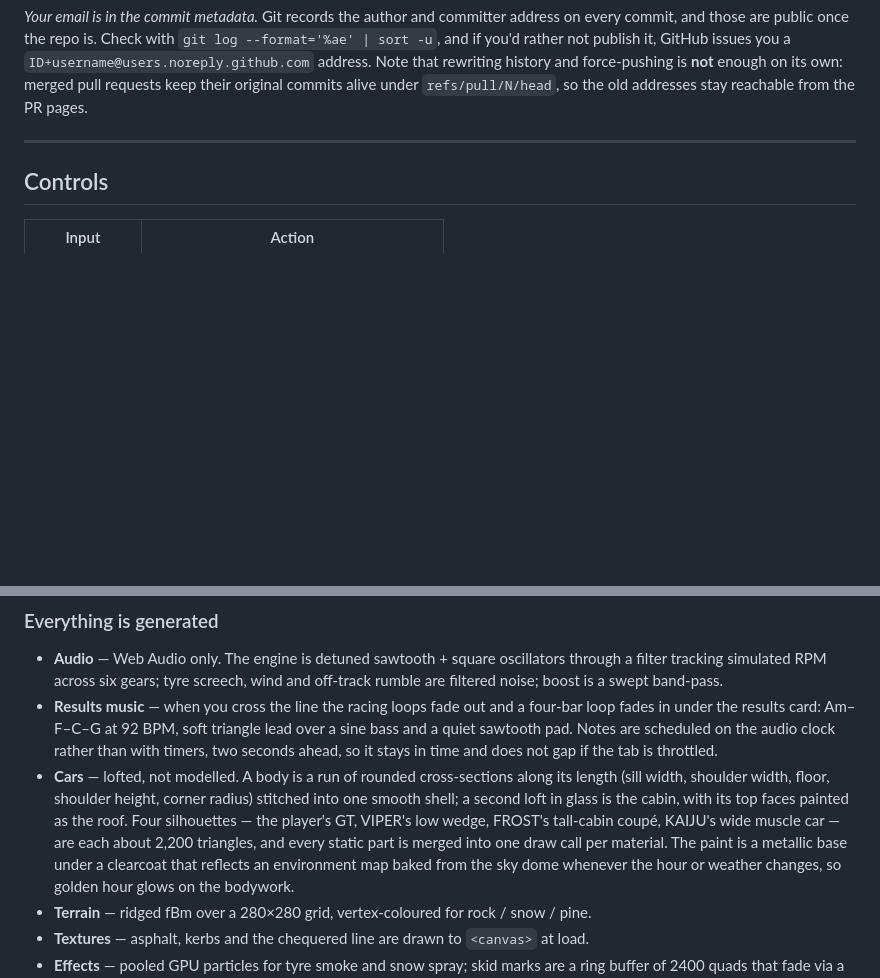
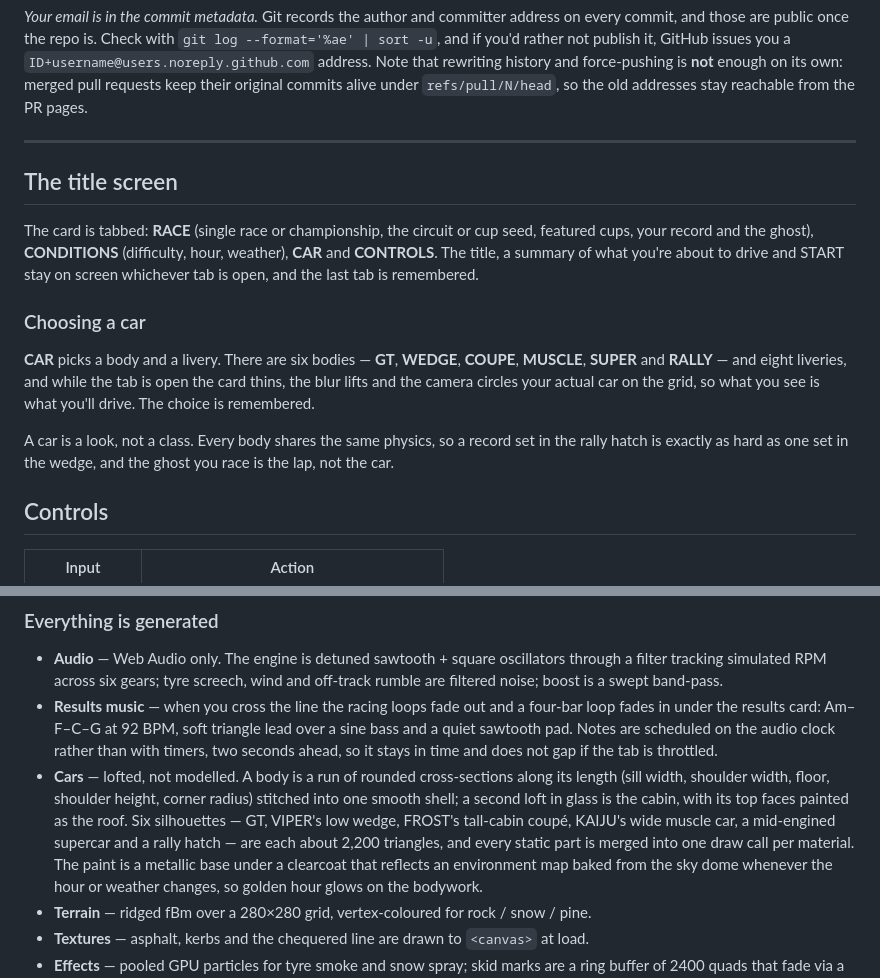
Before and after one commit to arjunemirchandani/alpine-rush, a Markdown page: README.md, 2 parts joined by grey strips. Drawn GitHub-style; blank space fills up the shorter version.

Commit message:
README: the tabbed title screen and the car picker

```diff
--- a/README.md
+++ b/README.md
@@ -82,6 +82,23 @@ if you'd rather not publish it, GitHub issues you a
 `refs/pull/N/head`, so the old addresses stay reachable from the PR pages.
 
 ---
+
+## The title screen
+
+The card is tabbed: **RACE** (single race or championship, the circuit or cup seed, featured cups,
+your record and the ghost), **CONDITIONS** (difficulty, hour, weather), **CAR** and **CONTROLS**.
+The title, a summary of what you're about to drive and START stay on screen whichever tab is open,
+and the last tab is remembered.
+
+### Choosing a car
+
+**CAR** picks a body and a livery. There are six bodies — **GT**, **WEDGE**, **COUPE**, **MUSCLE**,
+**SUPER** and **RALLY** — and eight liveries, and while the tab is open the card thins, the blur
+lifts and the camera circles your actual car on the grid, so what you see is what you'll drive. The
+choice is remembered.
+
+A car is a look, not a class. Every body shares the same physics, so a record set in the rally hatch
+is exactly as hard as one set in the wedge, and the ghost you race is the lap, not the car.
 
 ## Controls
 
@@ -442,10 +459,10 @@ finishing spread of **0.06 seconds** across two minutes of racing.
   so it stays in time and does not gap if the tab is throttled.
 - **Cars** — lofted, not modelled. A body is a run of rounded cross-sections along its length
   (sill width, shoulder width, floor, shoulder height, corner radius) stitched into one smooth
-  shell; a second loft in glass is the cabin, with its top faces painted as the roof. Four
-  silhouettes — the player's GT, VIPER's low wedge, FROST's tall-cabin coupé, KAIJU's wide muscle
-  car — are each about 2,200 triangles, and every static part is merged into one draw call per
-  material. The paint is a metallic base under a clearcoat that reflects an environment map baked
+  shell; a second loft in glass is the cabin, with its top faces painted as the roof. Six
+  silhouettes — GT, VIPER's low wedge, FROST's tall-cabin coupé, KAIJU's wide muscle car, a
+  mid-engined supercar and a rally hatch — are each about 2,200 triangles, and every static part
+  is merged into one draw call per material. The paint is a metallic base under a clearcoat that reflects an environment map baked
   from the sky dome whenever the hour or weather changes, so golden hour glows on the bodywork.
 - **Terrain** — ridged fBm over a 280×280 grid, vertex-coloured for rock / snow / pine.
 - **Textures** — asphalt, kerbs and the chequered line are drawn to `<canvas>` at load.
```
